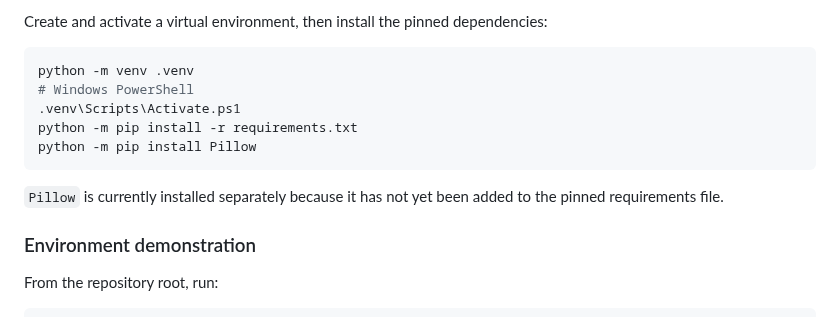
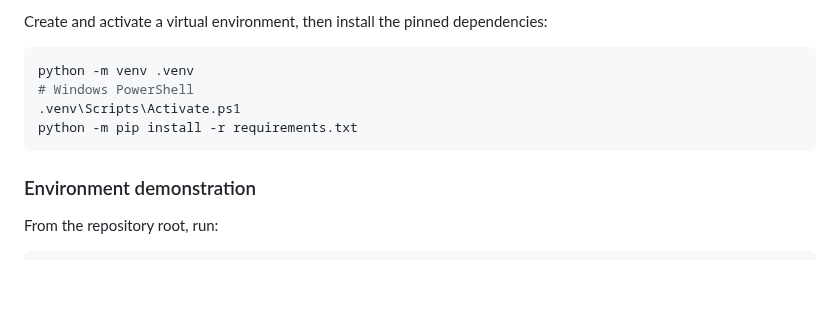
Before and after one commit to blackburn3333/chrome-dino-world-model, a Markdown page: README.md, the part around one of its changes. Rendered like a GitHub page; blank space fills up the shorter version.

````diff
--- a/README.md
+++ b/README.md
@@ -83,11 +90,7 @@ python -m venv .venv
 # Windows PowerShell
 .venv\Scripts\Activate.ps1
 python -m pip install -r requirements.txt
-python -m pip install Pillow
 ```
-
-`Pillow` is currently installed separately because it has not yet been added to
-the pinned requirements file.
 
 ### Environment demonstration
 
````
Also changed, not shown: other parts of README.md (+47 -7 lines), dataset/vae_reconstruction_test.png (added), 3 other files.
